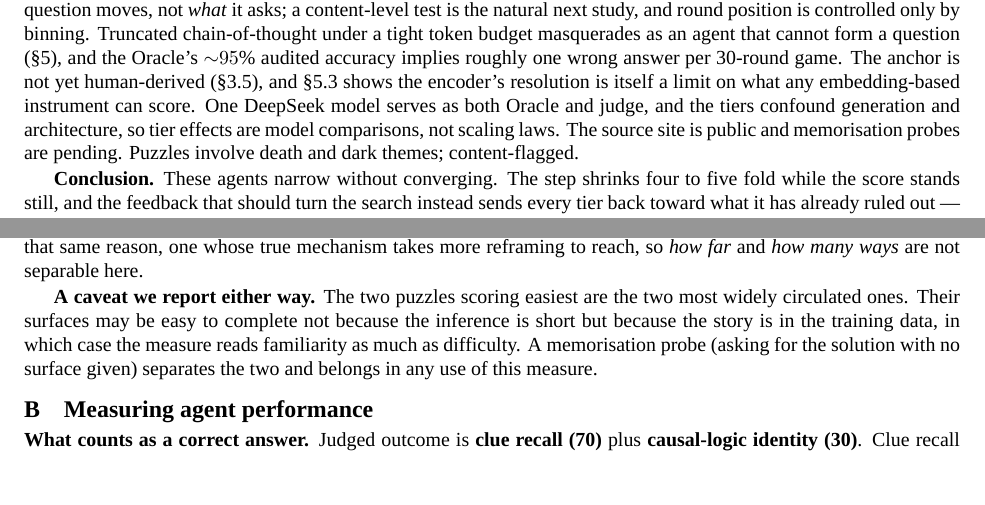
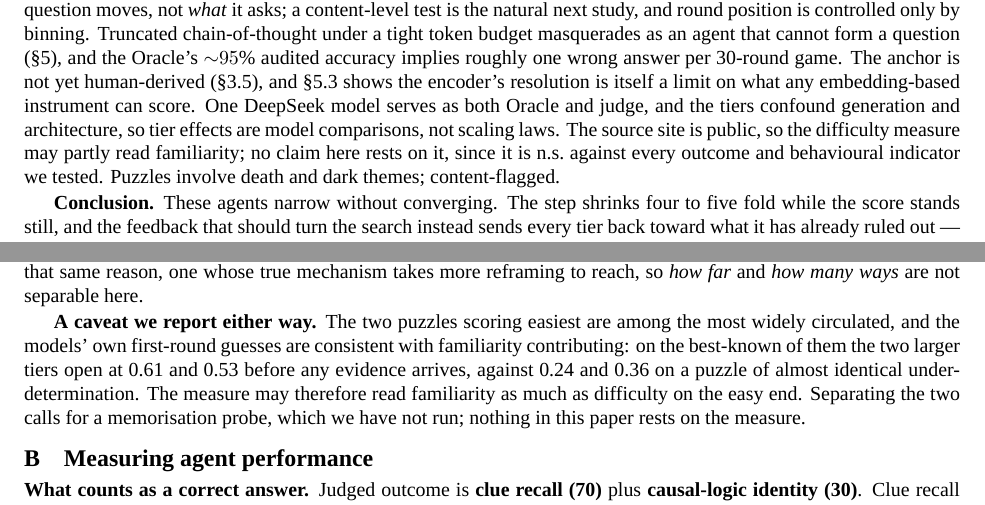
Before and after one commit to RainyFields/Project_Turtle_Soup, a LaTeX paper (docs/paper/iab2026.tex): two parts of pages 5 and 6 of 8, joined at a grey line, cut so that both start at the same text, the shorter picture padded with empty space. Compiled offline with XeLaTeX; a missing font is replaced by an installed copy or a similar font.

Commit message:
Stop promising a memorisation probe, and report what the data already says
Limitations and Appendix A both owed the reader a probe we are not going to run.
Deleting the promise is right; deleting the caveat with it would not be, because
the caveat is a real weakness of the difficulty measure: the puzzles it rates
easiest are among the most widely circulated, so it may be reading familiarity.

The grid already speaks to this. On the best-known puzzle the two larger tiers
open at 0.61 and 0.53 before any evidence arrives, against 0.24 and 0.36 on a
puzzle of almost identical under-determination - the first-round checkpoint is a
cold guess, and on a story the model has likely seen it starts far higher. That
is stated where the promise used to be, together with the fact that no claim in
the paper rests on the measure, which is n.s. against every outcome and
behavioural indicator tested.

So the reader now sees a limitation that was quantified rather than an
experiment that was owed.

Co-Authored-By: Claude Opus 5 <noreply@anthropic.com>

```diff
--- a/docs/paper/iab2026.tex
+++ b/docs/paper/iab2026.tex
@@ -353,7 +353,9 @@ human-derived (\S\ref{sec:traj}), and \S\ref{sec:patterns} shows the encoder's
 resolution is itself a limit on what any embedding-based instrument can score.
 One DeepSeek model serves as both Oracle and judge, and the tiers confound
 generation and architecture, so tier effects are model comparisons, not scaling
-laws. The source site is public and memorisation probes are pending. Puzzles
+laws. The source site is public, so the difficulty measure may partly read
+familiarity; no claim here rests on it, since it is n.s.\ against every outcome
+and behavioural indicator we tested. Puzzles
 involve death and dark themes; content-flagged.
 
 \textbf{Conclusion.} These agents narrow without converging. The step shrinks
@@ -424,12 +426,14 @@ than two: a surface loose enough to admit many mechanisms is, for that same
 reason, one whose true mechanism takes more reframing to reach, so \emph{how
 far} and \emph{how many ways} are not separable here.
 
-\textbf{A caveat we report either way.} The two puzzles scoring easiest are the
-two most widely circulated ones. Their surfaces may be easy to complete not
-because the inference is short but because the story is in the training data,
-in which case the measure reads familiarity as much as difficulty. A
-memorisation probe (asking for the solution with no surface given) separates
-the two and belongs in any use of this measure.
+\textbf{A caveat we report either way.} The two puzzles scoring easiest are
+among the most widely circulated, and the models' own first-round guesses are
+consistent with familiarity contributing: on the best-known of them the two
+larger tiers open at 0.61 and 0.53 before any evidence arrives, against 0.24 and
+0.36 on a puzzle of almost identical under-determination. The measure may
+therefore read familiarity as much as difficulty on the easy end. Separating the
+two calls for a memorisation probe, which we have not run; nothing in this paper
+rests on the measure.
 
 \section{Measuring agent performance}\label{app:metrics}
 
```
Also changed, not shown: docs/paper/iab2026.pdf.
